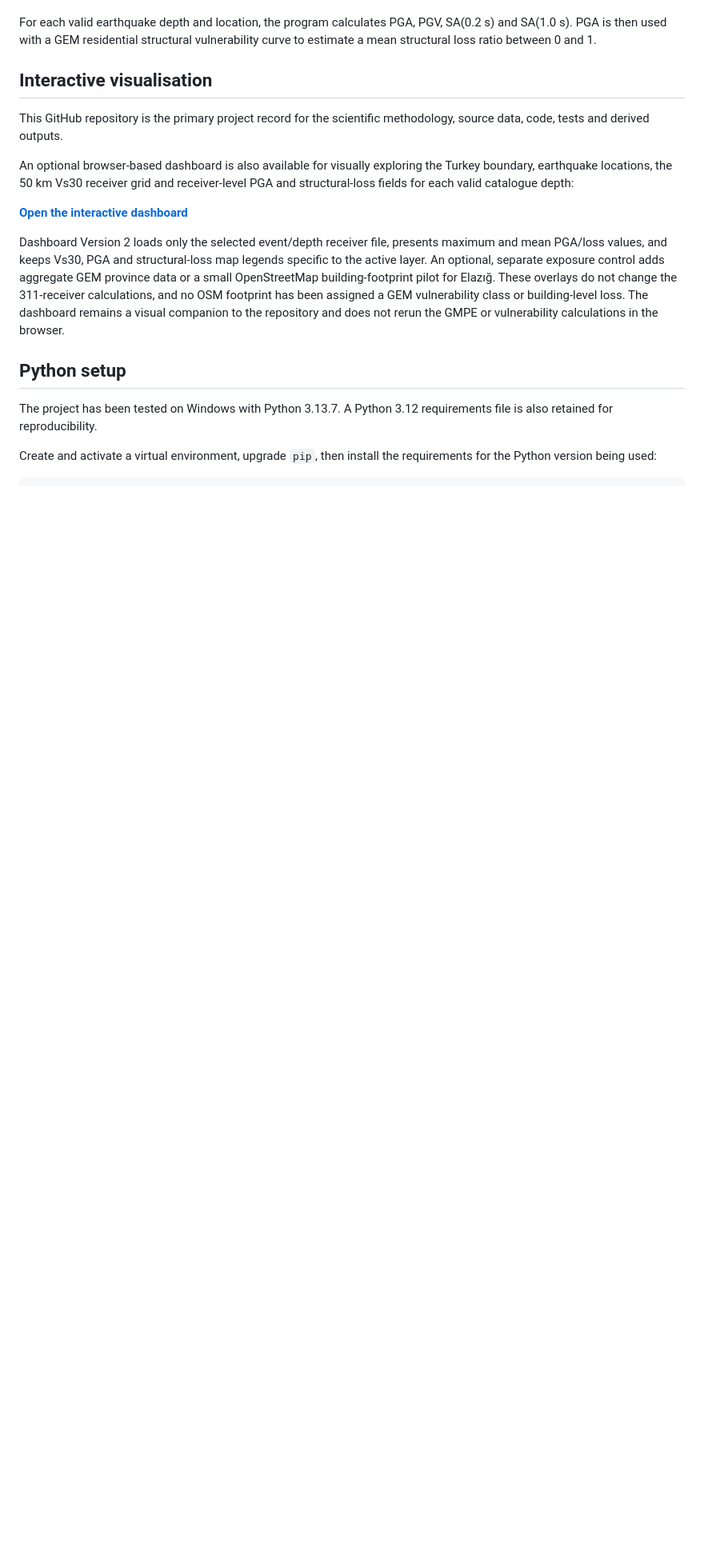
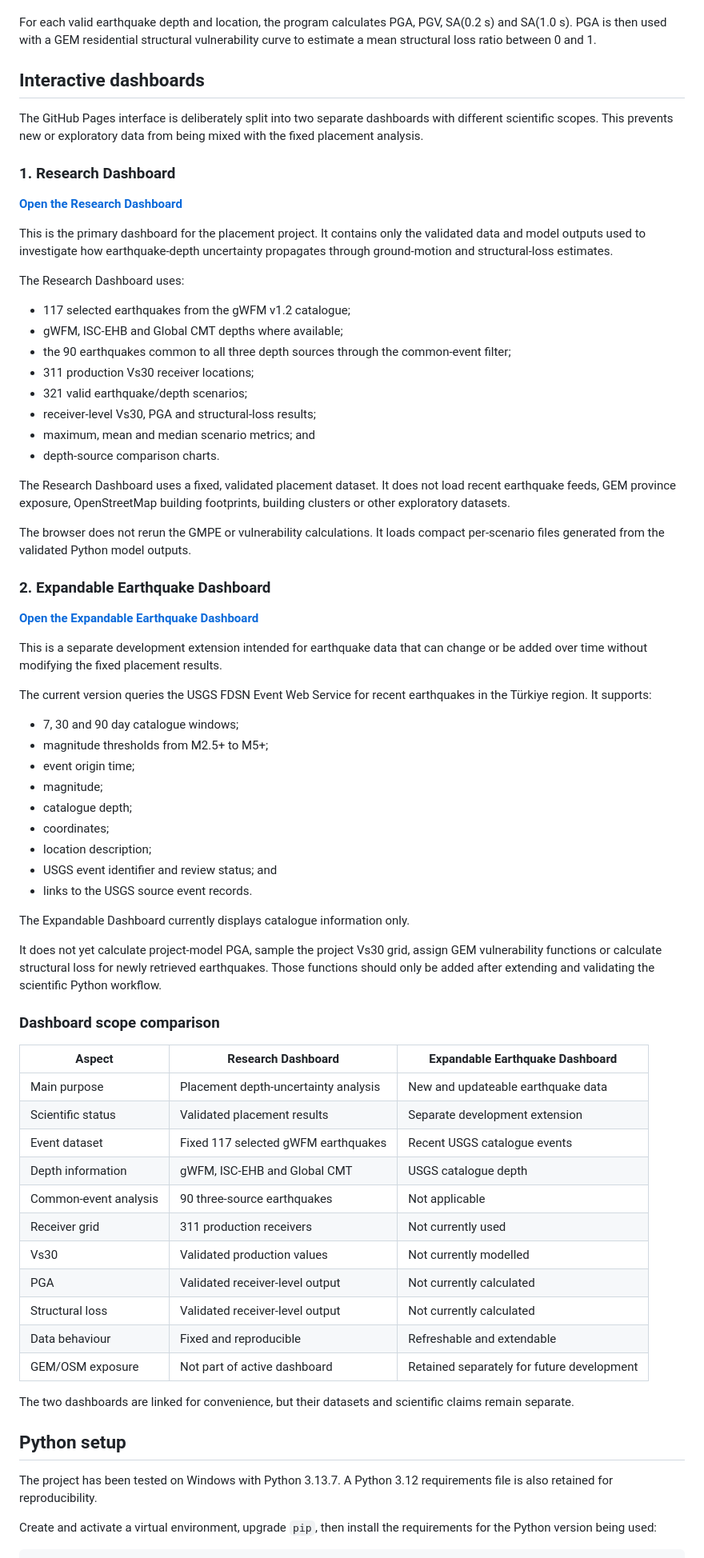
Before and after one commit to IbaadGEO/turkey-ground-motion-risk-model, a Markdown page: README.md, the part around one of its changes. Shown at 80% size. GitHub-like rendering; blank space fills up the shorter version.

Commit message:
I clarified the two dashboard scopes

```diff
--- a/README.md
+++ b/README.md
@@ -14,27 +14,83 @@ For each valid earthquake depth and location, the program calculates PGA, PGV,
 SA(0.2 s) and SA(1.0 s). PGA is then used with a GEM residential structural
 vulnerability curve to estimate a mean structural loss ratio between 0 and 1.
 
-## Interactive visualisation
+## Interactive dashboards
 
-This GitHub repository is the primary project record for the scientific
-methodology, source data, code, tests and derived outputs.
+The GitHub Pages interface is deliberately split into two separate dashboards
+with different scientific scopes. This prevents new or exploratory data from
+being mixed with the fixed placement analysis.
 
-An optional browser-based dashboard is also available for visually exploring
-the Turkey boundary, earthquake locations, the 50 km Vs30 receiver grid and
-receiver-level PGA and structural-loss fields for each valid catalogue depth:
+### 1. Research Dashboard
 
-**[Open the interactive dashboard](https://ibaadgeo.github.io/turkey-ground-motion-risk-model/)**
+**[Open the Research Dashboard](https://ibaadgeo.github.io/turkey-ground-motion-risk-model/)**
 
-Dashboard Version 2 loads only the selected event/depth receiver file, presents
-maximum and mean PGA/loss values, and keeps Vs30, PGA and structural-loss map
-legends specific to the active layer. An optional, separate exposure control
-adds aggregate GEM province data or a small OpenStreetMap building-footprint
-pilot for Elazığ. These overlays do not change the 311-receiver calculations,
-and no OSM footprint has been assigned a GEM vulnerability class or
-building-level loss. The dashboard remains a visual companion to the
-repository and does not rerun the GMPE or vulnerability calculations in the
-browser.
+This is the primary dashboard for the placement project. It contains only the
+validated data and model outputs used to investigate how earthquake-depth
+uncertainty propagates through ground-motion and structural-loss estimates.
 
+The Research Dashboard uses:
+
+- 117 selected earthquakes from the gWFM v1.2 catalogue;
+- gWFM, ISC-EHB and Global CMT depths where available;
+- the 90 earthquakes common to all three depth sources through the common-event filter;
+- 311 production Vs30 receiver locations;
+- 321 valid earthquake/depth scenarios;
+- receiver-level Vs30, PGA and structural-loss results;
+- maximum, mean and median scenario metrics; and
+- depth-source comparison charts.
+
+The Research Dashboard uses a fixed, validated placement dataset. It does not
+load recent earthquake feeds, GEM province exposure, OpenStreetMap building
+footprints, building clusters or other exploratory datasets.
+
+The browser does not rerun the GMPE or vulnerability calculations. It loads
+compact per-scenario files generated from the validated Python model outputs.
+
+### 2. Expandable Earthquake Dashboard
+
+**[Open the Expandable Earthquake Dashboard](https://ibaadgeo.github.io/turkey-ground-motion-risk-model/future.html)**
+
+This is a separate development extension intended for earthquake data that can
+change or be added over time without modifying the fixed placement results.
+
+The current version queries the USGS FDSN Event Web Service for recent
+earthquakes in the Türkiye region. It supports:
+
+- 7, 30 and 90 day catalogue windows;
+- magnitude thresholds from M2.5+ to M5+;
+- event origin time;
+- magnitude;
+- catalogue depth;
+- coordinates;
+- location description;
+- USGS event identifier and review status; and
+- links to the USGS source event records.
+
+The Expandable Dashboard currently displays catalogue information only.
+
+It does not yet calculate project-model PGA, sample the project Vs30 grid,
+assign GEM vulnerability functions or calculate structural loss for newly
+retrieved earthquakes. Those functions should only be added after extending
+and validating the scientific Python workflow.
+
+### Dashboard scope comparison
+
+| Aspect | Research Dashboard | Expandable Earthquake Dashboard |
+| --- | --- | --- |
+| Main purpose | Placement depth-uncertainty analysis | New and updateable earthquake data |
+| Scientific status | Validated placement results | Separate development extension |
+| Event dataset | Fixed 117 selected gWFM earthquakes | Recent USGS catalogue events |
+| Depth information | gWFM, ISC-EHB and Global CMT | USGS catalogue depth |
+| Common-event analysis | 90 three-source earthquakes | Not applicable |
+| Receiver grid | 311 production receivers | Not currently used |
+| Vs30 | Validated production values | Not currently modelled |
+| PGA | Validated receiver-level output | Not currently calculated |
+| Structural loss | Validated receiver-level output | Not currently calculated |
+| Data behaviour | Fixed and reproducible | Refreshable and extendable |
+| GEM/OSM exposure | Not part of active dashboard | Retained separately for future development |
+
+The two dashboards are linked for convenience, but their datasets and
+scientific claims remain separate.
 ## Python setup
 
 The project has been tested on Windows with Python 3.13.7. A Python 3.12
```
Also changed, not shown: other parts of README.md (+19 -17 lines).
